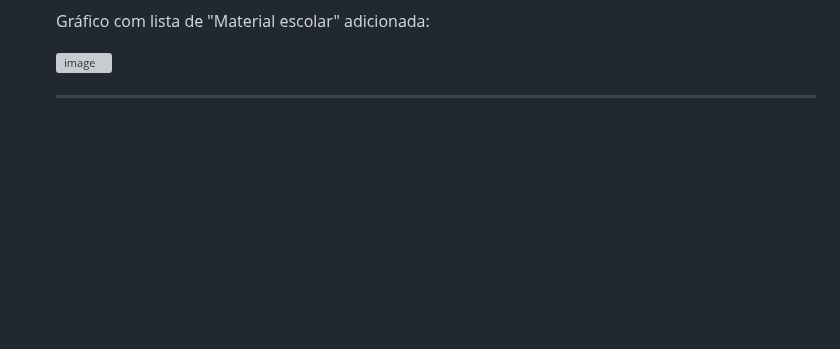
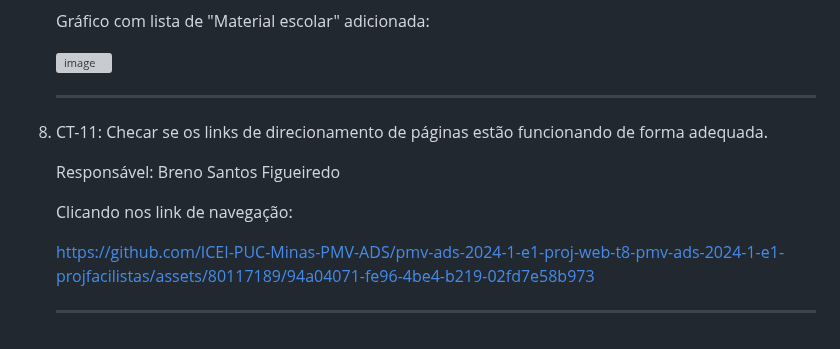
Before and after one commit to ICEI-PUC-Minas-PMV-ADS/pmv-ads-2024-1-e1-proj-web-t8-pmv-ads-2024-1-e1-projfacilistas, a Markdown page: documentos/08-Registro de Testes de Software.md, the part around the change. Drawn GitHub-style; blank space fills up the shorter version; grey boxes are pictures that could not be loaded.

```diff
--- a/documentos/08-Registro de Testes de Software.md
+++ b/documentos/08-Registro de Testes de Software.md
@@ -104,4 +104,15 @@ https://github.com/ICEI-PUC-Minas-PMV-ADS/pmv-ads-2024-1-e1-proj-web-t8-pmv-ads-
 
   </li>
   <hr>
+
+  <li> CT-11: Checar se os links de direcionamento de páginas estão funcionando de forma adequada.
+
+  Responsável: Breno Santos Figueiredo
+
+  <p>Clicando nos link de navegação:</p>
+
+  https://github.com/ICEI-PUC-Minas-PMV-ADS/pmv-ads-2024-1-e1-proj-web-t8-pmv-ads-2024-1-e1-projfacilistas/assets/80117189/94a04071-fe96-4be4-b219-02fd7e58b973
+
+  </li>
+  <hr>
 </ol>
```
